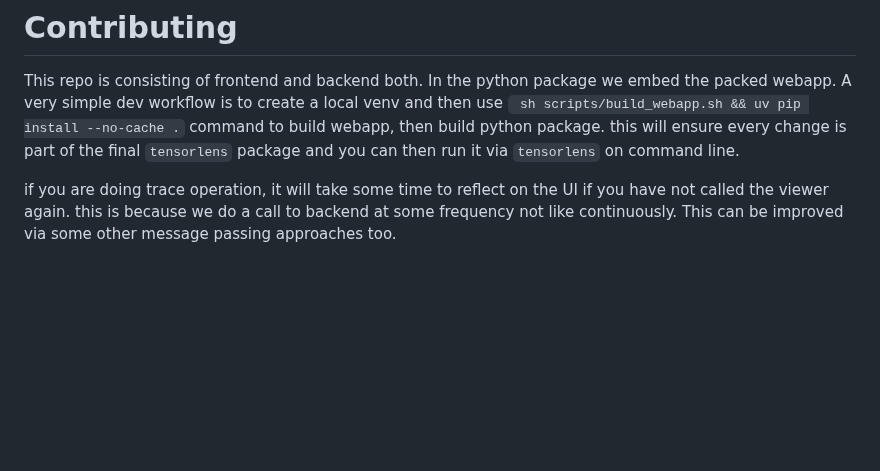
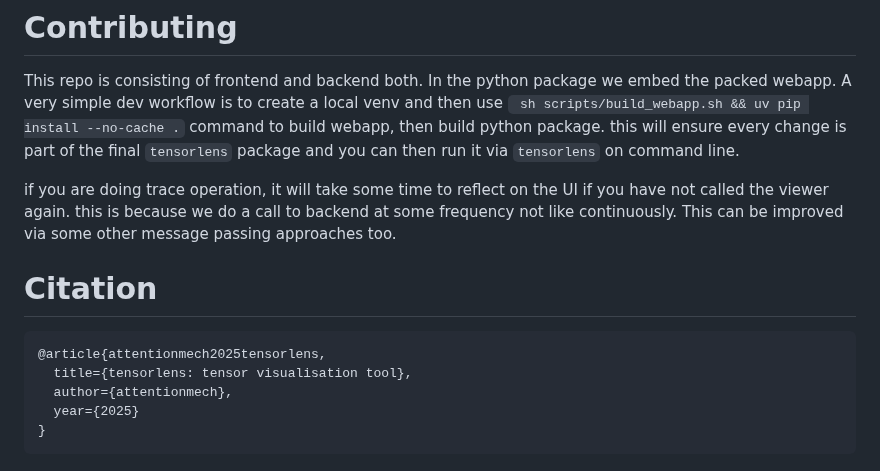
Before and after one commit to attentionmech/tensorlens, a Markdown page: README.md, the part around the change. Drawn GitHub-style; blank space fills up the shorter version.

````diff
--- a/README.md
+++ b/README.md
@@ -140,3 +140,13 @@ viewer(port=8080, debug=True)
 This repo is consisting of frontend and backend both. In the python package we embed the packed webapp. A very simple dev workflow is to create a local venv and then use ` sh scripts/build_webapp.sh && uv pip install --no-cache .` command to build webapp, then build python package. this will ensure every change is part of the final `tensorlens` package and you can then run it via `tensorlens` on command line.
 
 if you are doing trace operation, it will take some time to reflect on the UI if you have not called the viewer again. this is because we do a call to backend at some frequency not like continuously. This can be improved via some other message passing approaches too.
+
+# Citation
+
+```
+@article{attentionmech2025tensorlens,
+  title={tensorlens: tensor visualisation tool},
+  author={attentionmech},
+  year={2025}
+}
+```
````
